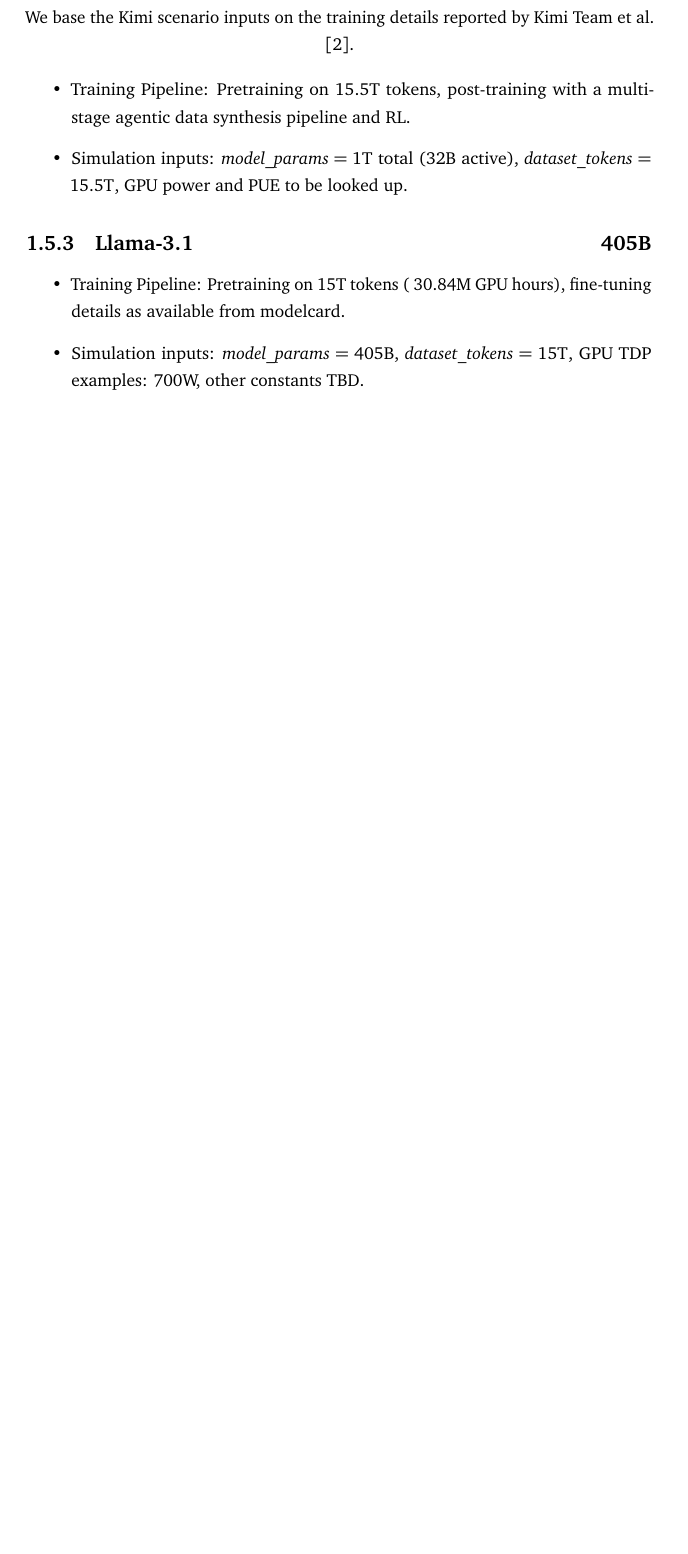
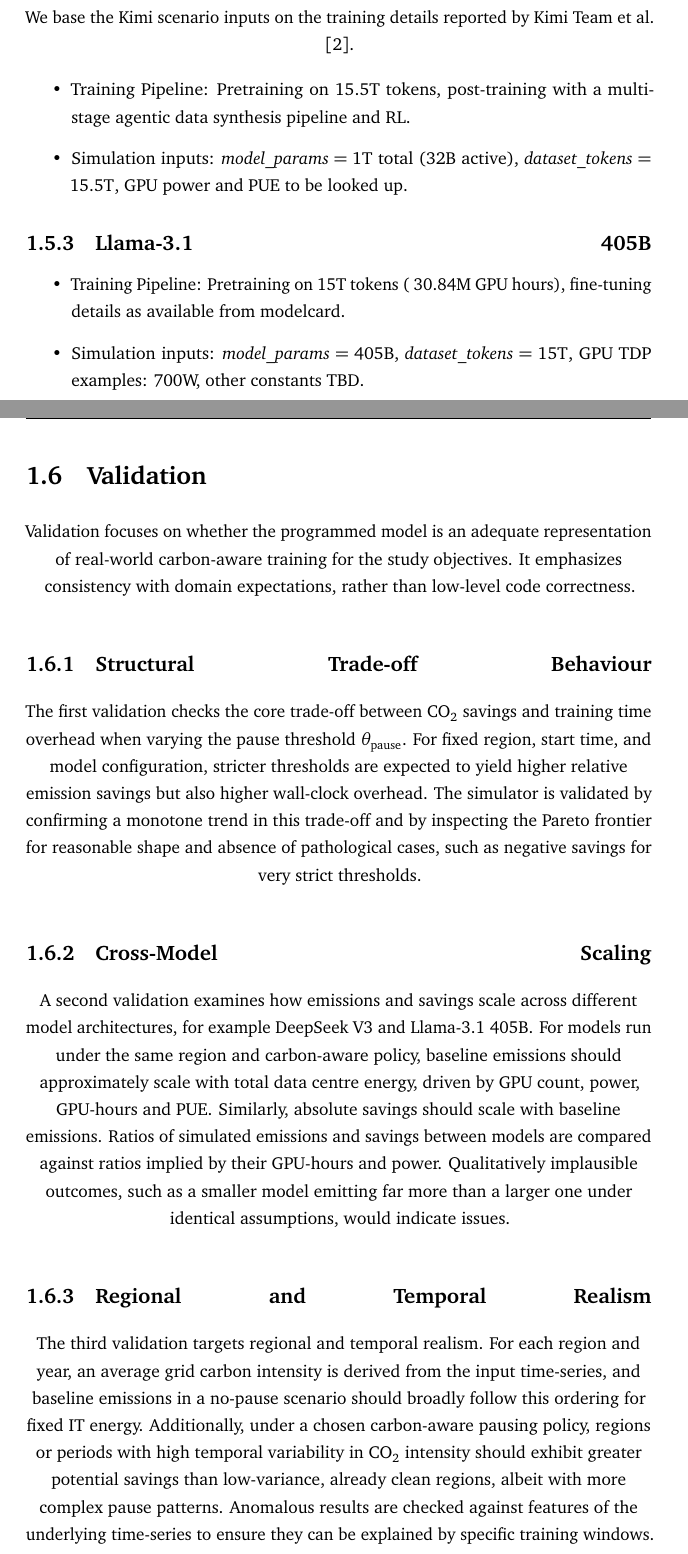
Before and after one commit to 404Simon/TheGreenEpoch, a LaTeX thesis (thesis/thesis.tex, which reads thesis/chapters/07_validation-and-verification.tex): part of page 10 of 20 before the commit and two parts of pages 10 and 11 of 22 after it, the two joined at a grey line, cut so that both start at the same text, the shorter picture padded with empty space. Compiled offline with pdfLaTeX.

Commit message:
Added Validation and Verification to the report

```diff
--- /dev/null
+++ b/thesis/chapters/07_validation-and-verification.tex
@@ -0,0 +1,41 @@
+\section{Validation}
+
+Validation focuses on whether the programmed model is an adequate
+representation of real-world carbon-aware training for the study objectives.
+It emphasizes consistency with domain
+expectations, rather than low-level code correctness.
+
+\subsection{Structural Trade-off Behaviour}
+
+The first validation checks the core trade-off between CO$_2$ savings and
+training time overhead when varying the pause threshold
+$\theta_{\text{pause}}$. For fixed region, start time, and model
+configuration, stricter thresholds are expected to yield higher relative
+emission savings but also higher wall-clock overhead. The simulator is
+validated by confirming a monotone trend in this trade-off and by inspecting
+the Pareto frontier for reasonable shape and absence of pathological cases,
+such as negative savings for very strict thresholds.
+
+\subsection{Cross-Model Scaling}
+
+A second validation examines how emissions and savings scale across different
+model architectures, for example DeepSeek V3 and Llama‑3.1 405B. For models
+run under the same region and carbon-aware policy, baseline emissions should
+approximately scale with total data centre energy, driven by GPU count, power,
+GPU-hours and PUE. Similarly, absolute savings should scale with baseline
+emissions. Ratios of simulated emissions and savings between models are
+compared against ratios implied by their GPU-hours and power. Qualitatively
+implausible outcomes, such as a smaller model emitting far more than a larger
+one under identical assumptions, would indicate issues.
+
+\subsection{Regional and Temporal Realism}
+
+The third validation targets regional and temporal realism. For each region
+and year, an average grid carbon intensity is derived from the input
+time-series, and baseline emissions in a no-pause scenario should broadly
+follow this ordering for fixed IT energy. Additionally, under a chosen
+carbon-aware pausing policy, regions or periods with high temporal variability
+in CO$_2$ intensity should exhibit greater potential savings than low-variance,
+already clean regions, albeit with more complex pause patterns. Anomalous
+results are checked against features of the underlying time-series to ensure
+they can be explained by specific training windows.
```
Also changed, not shown: thesis/thesis.tex (+1 -0 lines), thesis/chapters/07_validation-and-verification.tex (73 more changed lines).
